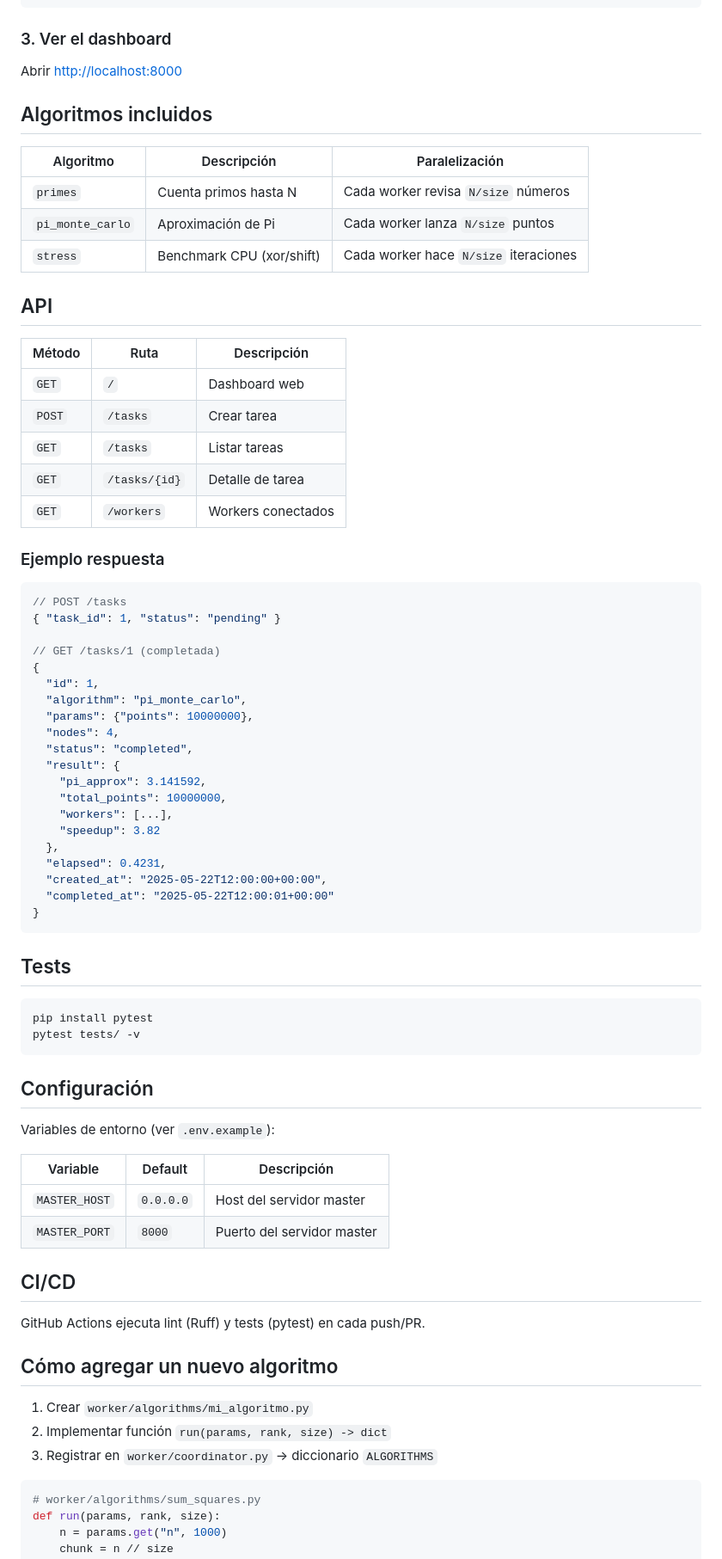
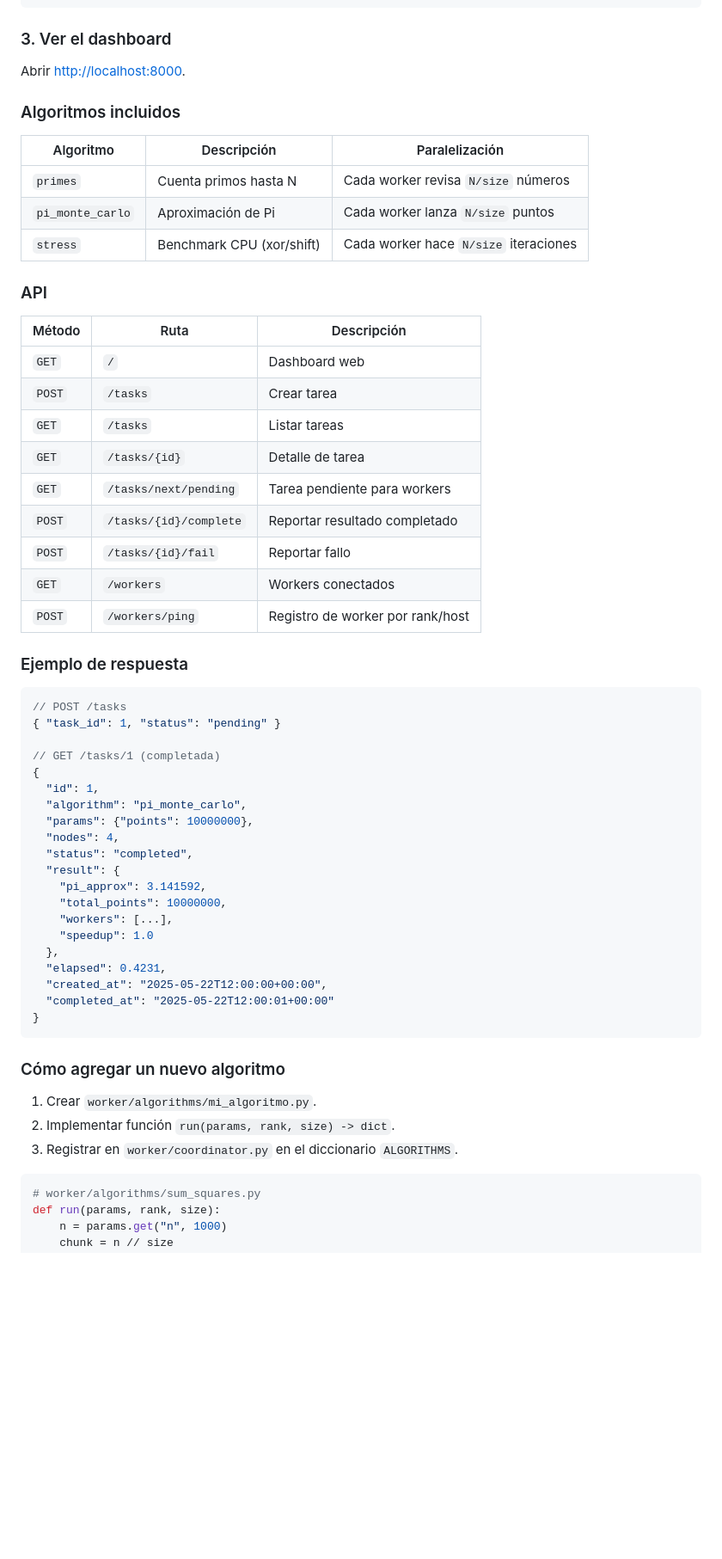
Before and after one commit to bi0punk/python-mpi, a Markdown page: README.md, the part around one of its changes. Shown at 86% size. Drawn GitHub-style; blank space fills up the shorter version.

Commit message:
docs: estandarizar README (plantilla común + diagramas Mermaid)

````diff
--- a/README.md
+++ b/README.md
@@ -174,9 +192,9 @@ curl -X POST http://localhost:8000/tasks \
 
 ### 3. Ver el dashboard
 
-Abrir [http://localhost:8000](http://localhost:8000)
+Abrir [http://localhost:8000](http://localhost:8000).
 
-## Algoritmos incluidos
+### Algoritmos incluidos
 
 | Algoritmo | Descripción | Paralelización |
 |---|---|---|
@@ -184,7 +202,7 @@ Abrir [http://localhost:8000](http://localhost:8000)
 | `pi_monte_carlo` | Aproximación de Pi | Cada worker lanza `N/size` puntos |
 | `stress` | Benchmark CPU (xor/shift) | Cada worker hace `N/size` iteraciones |
 
-## API
+### API
 
 | Método | Ruta | Descripción |
 |---|---|---|
@@ -192,9 +210,13 @@ Abrir [http://localhost:8000](http://localhost:8000)
 | `POST` | `/tasks` | Crear tarea |
 | `GET` | `/tasks` | Listar tareas |
 | `GET` | `/tasks/{id}` | Detalle de tarea |
+| `GET` | `/tasks/next/pending` | Tarea pendiente para workers |
+| `POST` | `/tasks/{id}/complete` | Reportar resultado completado |
+| `POST` | `/tasks/{id}/fail` | Reportar fallo |
 | `GET` | `/workers` | Workers conectados |
+| `POST` | `/workers/ping` | Registro de worker por rank/host |
 
-### Ejemplo respuesta
+### Ejemplo de respuesta
 
 ```json
 // POST /tasks
@@ -211,7 +233,7 @@ Abrir [http://localhost:8000](http://localhost:8000)
     "pi_approx": 3.141592,
     "total_points": 10000000,
     "workers": [...],
-    "speedup": 3.82
+    "speedup": 1.0
   },
   "elapsed": 0.4231,
   "created_at": "2025-05-22T12:00:00+00:00",
@@ -219,31 +241,11 @@ Abrir [http://localhost:8000](http://localhost:8000)
 }
 ```
 
-## Tests
+### Cómo agregar un nuevo algoritmo
 
-```bash
-pip install pytest
-pytest tests/ -v
-```
-
-## Configuración
-
-Variables de entorno (ver `.env.example`):
-
-| Variable | Default | Descripción |
-|---|---|---|
-| `MASTER_HOST` | `0.0.0.0` | Host del servidor master |
-| `MASTER_PORT` | `8000` | Puerto del servidor master |
-
-## CI/CD
-
-GitHub Actions ejecuta lint (Ruff) y tests (pytest) en cada push/PR.
-
-## Cómo agregar un nuevo algoritmo
-
-1. Crear `worker/algorithms/mi_algoritmo.py`
-2. Implementar función `run(params, rank, size) -> dict`
-3. Registrar en `worker/coordinator.py` → diccionario `ALGORITHMS`
+1. Crear `worker/algorithms/mi_algoritmo.py`.
+2. Implementar función `run(params, rank, size) -> dict`.
+3. Registrar en `worker/coordinator.py` en el diccionario `ALGORITHMS`.
 
 ```python
 # worker/algorithms/sum_squares.py
````
Also changed, not shown: other parts of README.md (+96 -59 lines).
